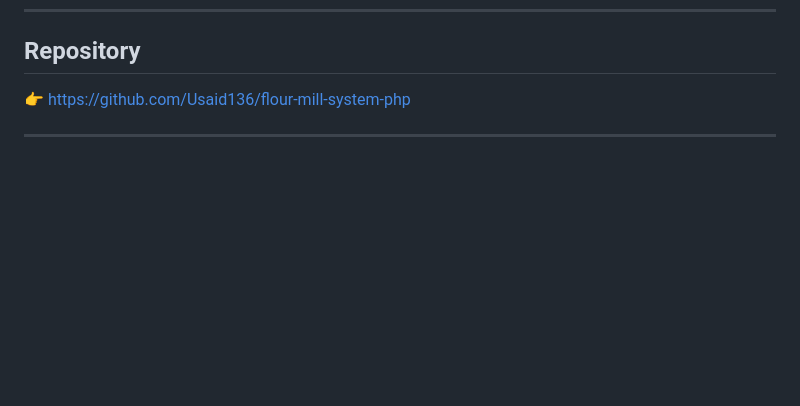
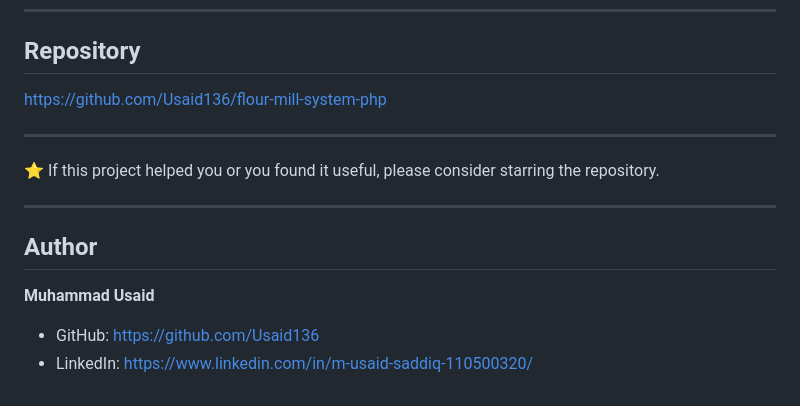
Before and after one commit to Usaid136/flour-mill-system-php, a Markdown page: README.md, the part around the change. Rendered like a GitHub page; blank space fills up the shorter version.

```diff
--- a/README.md
+++ b/README.md
@@ -253,6 +253,16 @@ It helped me understand how different modules like **stock, sales, purchases, an
 
 ## Repository
 
-👉 [https://github.com/Usaid136/flour-mill-system-php](https://github.com/Usaid136/flour-mill-system-php)
+[https://github.com/Usaid136/flour-mill-system-php](https://github.com/Usaid136/flour-mill-system-php)
 
 ---
+
+⭐ If this project helped you or you found it useful, please consider starring the repository.
+
+---
+
+## Author
+
+**Muhammad Usaid**
+- GitHub: https://github.com/Usaid136
+- LinkedIn: https://www.linkedin.com/in/m-usaid-saddiq-110500320/
```
